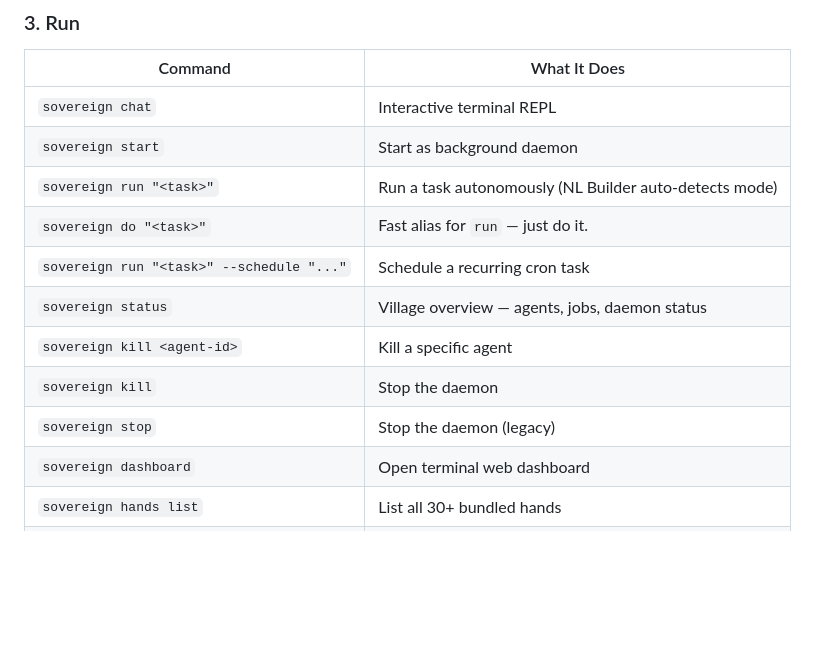
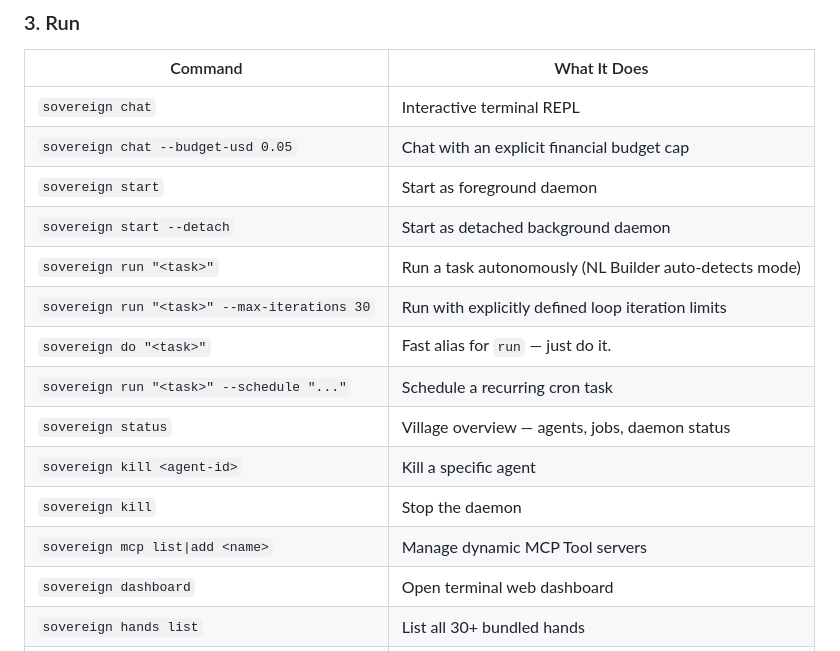
Before and after one commit to ybsa/sovereign-kernel, a Markdown page: docs/USAGE.md, the part around the change. Drawn GitHub-style; blank space fills up the shorter version.

Commit message:
docs: Sync USAGE.md with newest Day 2 and budget CLI options

```diff
--- a/docs/USAGE.md
+++ b/docs/USAGE.md
@@ -18,14 +18,17 @@ Sets up your LLM API key, execution mode, and agent identity.
 | Command | What It Does |
 |---------|-------------|
 | `sovereign chat` | Interactive terminal REPL |
-| `sovereign start` | Start as background daemon |
+| `sovereign chat --budget-usd 0.05` | Chat with an explicit financial budget cap |
+| `sovereign start` | Start as foreground daemon |
+| `sovereign start --detach` | Start as detached background daemon |
 | `sovereign run "<task>"` | Run a task autonomously (NL Builder auto-detects mode) |
+| `sovereign run "<task>" --max-iterations 30` | Run with explicitly defined loop iteration limits |
 | `sovereign do "<task>"` | Fast alias for `run` — just do it. |
 | `sovereign run "<task>" --schedule "..."` | Schedule a recurring cron task |
 | `sovereign status` | Village overview — agents, jobs, daemon status |
 | `sovereign kill <agent-id>` | Kill a specific agent |
 | `sovereign kill` | Stop the daemon |
-| `sovereign stop` | Stop the daemon (legacy) |
+| `sovereign mcp list\|add <name>` | Manage dynamic MCP Tool servers |
 | `sovereign dashboard` | Open terminal web dashboard |
 | `sovereign hands list` | List all 30+ bundled hands |
 | `sovereign audit logs` | View cryptographic audit trail |
```
